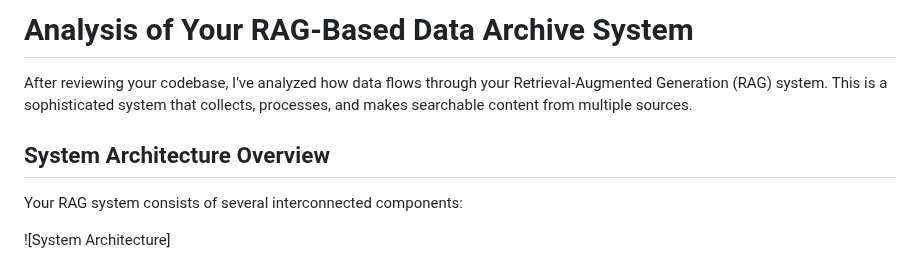
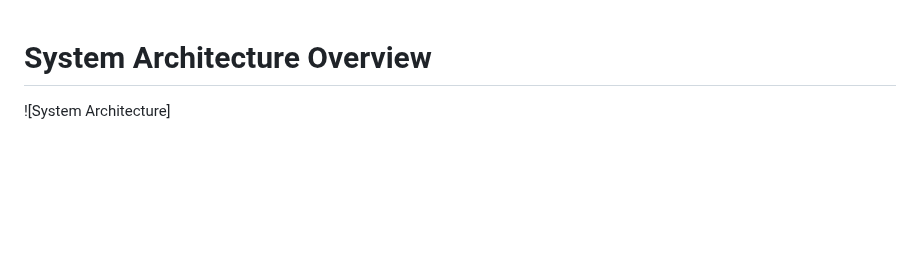
Before and after one commit to adi2355/RAG-based-ML-Archive, a Markdown page: README.md, the part around the change. GitHub-like rendering; blank space fills up the shorter version.

```diff
--- a/README.md
+++ b/README.md
@@ -1,10 +1,6 @@
-# Analysis of Your RAG-Based Data Archive System
 
-After reviewing your codebase, I've analyzed how data flows through your Retrieval-Augmented Generation (RAG) system. This is a sophisticated system that collects, processes, and makes searchable content from multiple sources.
+# System Architecture Overview
 
-## System Architecture Overview
-
-Your RAG system consists of several interconnected components:
 
 ![System Architecture]
 
```
